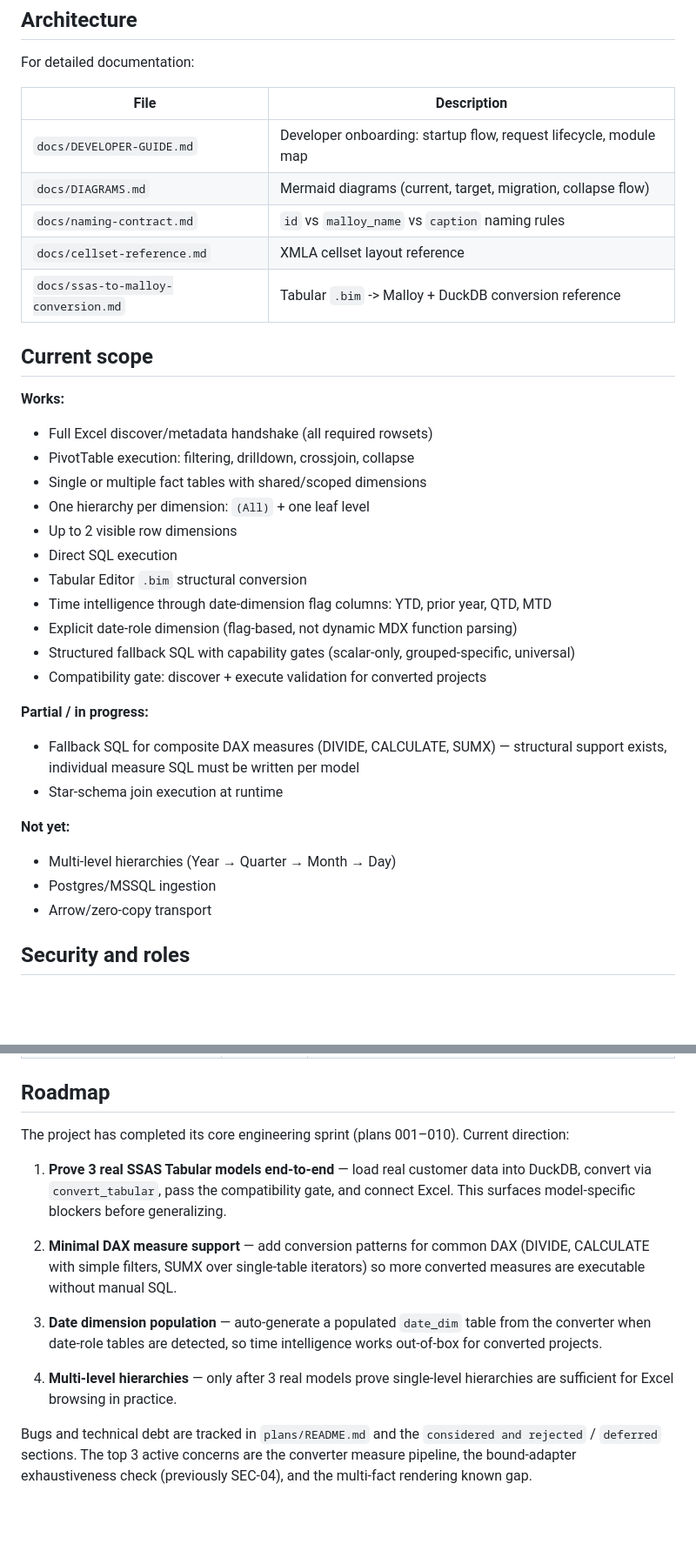
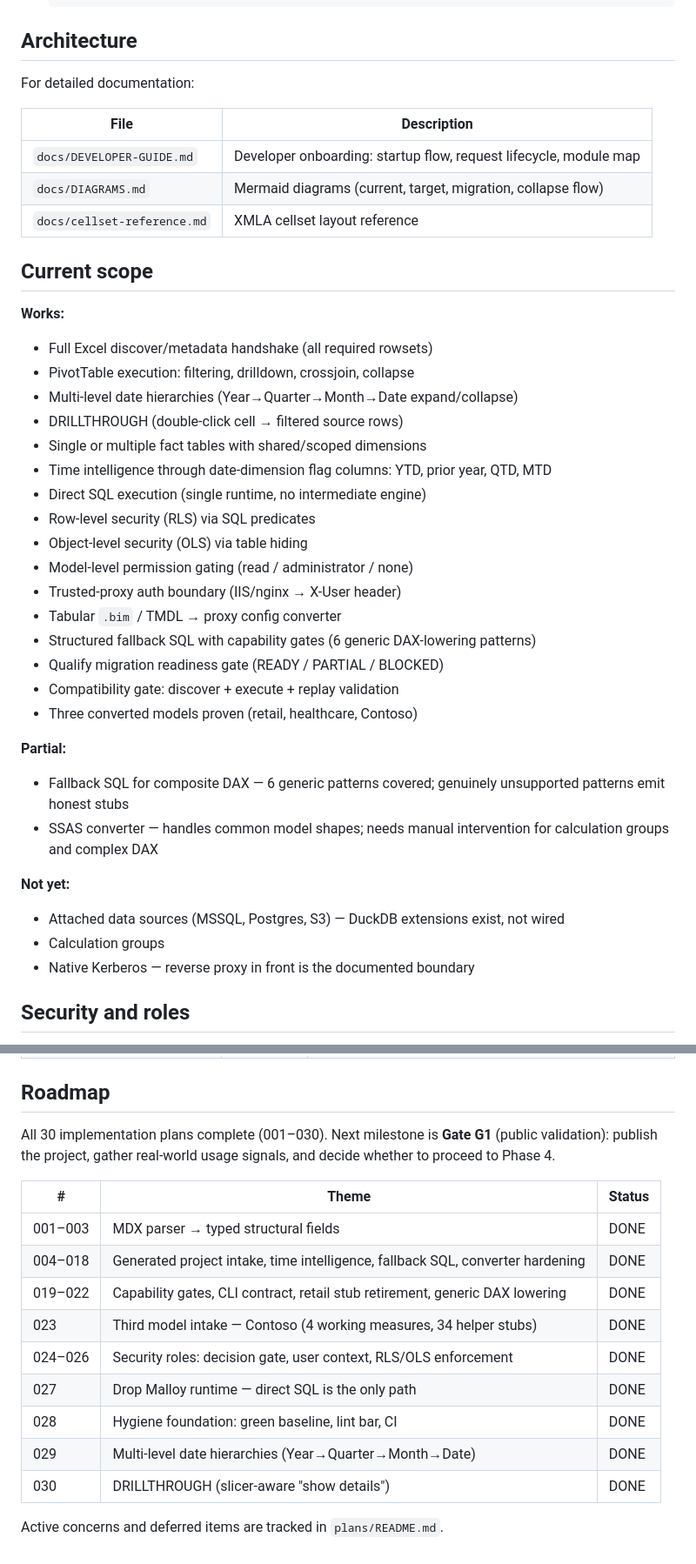
Before and after one commit to felixyman/MallardCube, a Markdown page: README.md, 2 parts joined by grey strips. Shown at 87% size. GitHub-like rendering; blank space fills up the shorter version.

Commit message:
docs: update README — stale scope, roadmap, Malloy references

```diff
--- a/README.md
+++ b/README.md
@@ -275,33 +273,36 @@ For detailed documentation:
 |------|-------------|
 | `docs/DEVELOPER-GUIDE.md` | Developer onboarding: startup flow, request lifecycle, module map |
 | `docs/DIAGRAMS.md` | Mermaid diagrams (current, target, migration, collapse flow) |
-| `docs/naming-contract.md` | `id` vs `malloy_name` vs `caption` naming rules |
 | `docs/cellset-reference.md` | XMLA cellset layout reference |
-| `docs/ssas-to-malloy-conversion.md` | Tabular `.bim` -> Malloy + DuckDB conversion reference |
 
 ## Current scope
 
 **Works:**
 - Full Excel discover/metadata handshake (all required rowsets)
 - PivotTable execution: filtering, drilldown, crossjoin, collapse
+- Multi-level date hierarchies (Year→Quarter→Month→Date expand/collapse)
+- DRILLTHROUGH (double-click cell → filtered source rows)
 - Single or multiple fact tables with shared/scoped dimensions
-- One hierarchy per dimension: `(All)` + one leaf level
-- Up to 2 visible row dimensions
-- Direct SQL execution
-- Tabular Editor `.bim` structural conversion
 - Time intelligence through date-dimension flag columns: YTD, prior year, QTD, MTD
-- Explicit date-role dimension (flag-based, not dynamic MDX function parsing)
-- Structured fallback SQL with capability gates (scalar-only, grouped-specific, universal)
-- Compatibility gate: discover + execute validation for converted projects
+- Direct SQL execution (single runtime, no intermediate engine)
+- Row-level security (RLS) via SQL predicates
+- Object-level security (OLS) via table hiding
+- Model-level permission gating (read / administrator / none)
+- Trusted-proxy auth boundary (IIS/nginx → X-User header)
+- Tabular `.bim` / TMDL → proxy config converter
+- Structured fallback SQL with capability gates (6 generic DAX-lowering patterns)
+- Qualify migration readiness gate (READY / PARTIAL / BLOCKED)
+- Compatibility gate: discover + execute + replay validation
+- Three converted models proven (retail, healthcare, Contoso)
 
-**Partial / in progress:**
-- Fallback SQL for composite DAX measures (DIVIDE, CALCULATE, SUMX) — structural support exists, individual measure SQL must be written per model
-- Star-schema join execution at runtime
+**Partial:**
+- Fallback SQL for composite DAX — 6 generic patterns covered; genuinely unsupported patterns emit honest stubs
+- SSAS converter — handles common model shapes; needs manual intervention for calculation groups and complex DAX
 
 **Not yet:**
-- Multi-level hierarchies (Year → Quarter → Month → Day)
-- Postgres/MSSQL ingestion
-- Arrow/zero-copy transport
+- Attached data sources (MSSQL, Postgres, S3) — DuckDB extensions exist, not wired
+- Calculation groups
+- Native Kerberos — reverse proxy in front is the documented boundary
 
 ## Security and roles
 
@@ -418,25 +419,20 @@ translate DAX to SQL using the aliases above.
 
 ## Roadmap
 
-The project has completed its core engineering sprint (plans 001–010). Current
-direction:
+All 30 implementation plans complete (001–030). Next milestone is **Gate G1**
+(public validation): publish the project, gather real-world usage signals, and
+decide whether to proceed to Phase 4.
 
-1. **Prove 3 real SSAS Tabular models end-to-end** — load real customer data into
-   DuckDB, convert via `convert_tabular`, pass the compatibility gate, and
-   connect Excel. This surfaces model-specific blockers before generalizing.
+| # | Theme | Status |
+|---|-------|--------|
+| 001–003 | MDX parser → typed structural fields | DONE |
+| 004–018 | Generated project intake, time intelligence, fallback SQL, converter hardening | DONE |
+| 019–022 | Capability gates, CLI contract, retail stub retirement, generic DAX lowering | DONE |
+| 023 | Third model intake — Contoso (4 working measures, 34 helper stubs) | DONE |
+| 024–026 | Security roles: decision gate, user context, RLS/OLS enforcement | DONE |
+| 027 | Drop Malloy runtime — direct SQL is the only path | DONE |
+| 028 | Hygiene foundation: green baseline, lint bar, CI | DONE |
+| 029 | Multi-level date hierarchies (Year→Quarter→Month→Date) | DONE |
+| 030 | DRILLTHROUGH (slicer-aware "show details") | DONE |
 
-2. **Minimal DAX measure support** — add conversion patterns for common DAX
-   (DIVIDE, CALCULATE with simple filters, SUMX over single-table iterators)
-   so more converted measures are executable without manual SQL.
-
-3. **Date dimension population** — auto-generate a populated `date_dim` table
-   from the converter when date-role tables are detected, so time intelligence
-   works out-of-box for converted projects.
-
-4. **Multi-level hierarchies** — only after 3 real models prove single-level
-   hierarchies are sufficient for Excel browsing in practice.
-
-Bugs and technical debt are tracked in `plans/README.md` and the
-`considered and rejected` / `deferred` sections. The top 3 active concerns
-are the converter measure pipeline, the bound-adapter exhaustiveness check
-(previously SEC-04), and the multi-fact rendering known gap.
+Active concerns and deferred items are tracked in `plans/README.md`.
```
Also changed, not shown: other parts of README.md (+9 -11 lines).
